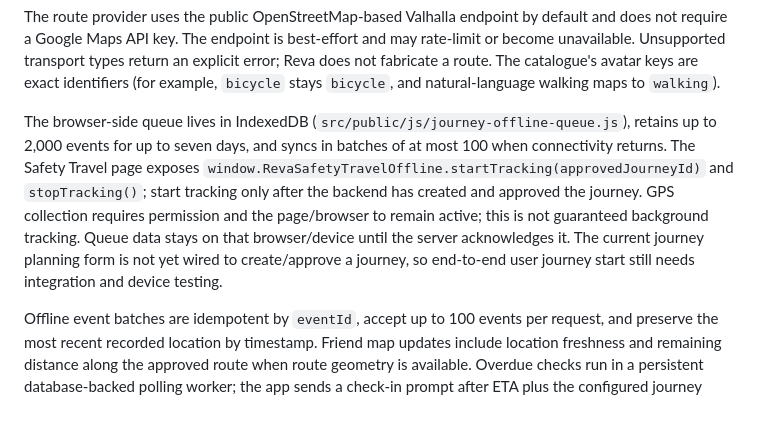
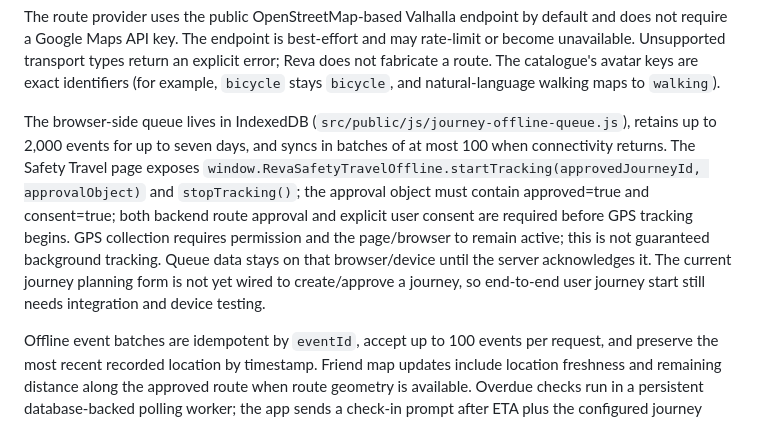
Before and after one commit to ayushthakare7/Realtime-Location-Tracker-authenticated, a Markdown page: README.md, the part around the change. Drawn GitHub-style.

Commit message:
Document consent requirements for GPS tracking

```diff
--- a/README.md
+++ b/README.md
@@ -230,7 +230,7 @@ All endpoints below require the existing JWT bearer authentication.
 
 The route provider uses the public OpenStreetMap-based Valhalla endpoint by default and does not require a Google Maps API key. The endpoint is best-effort and may rate-limit or become unavailable. Unsupported transport types return an explicit error; Reva does not fabricate a route. The catalogue's avatar keys are exact identifiers (for example, `bicycle` stays `bicycle`, and natural-language walking maps to `walking`).
 
-The browser-side queue lives in IndexedDB (`src/public/js/journey-offline-queue.js`), retains up to 2,000 events for up to seven days, and syncs in batches of at most 100 when connectivity returns. The Safety Travel page exposes `window.RevaSafetyTravelOffline.startTracking(approvedJourneyId)` and `stopTracking()`; start tracking only after the backend has created and approved the journey. GPS collection requires permission and the page/browser to remain active; this is not guaranteed background tracking. Queue data stays on that browser/device until the server acknowledges it. The current journey planning form is not yet wired to create/approve a journey, so end-to-end user journey start still needs integration and device testing.
+The browser-side queue lives in IndexedDB (`src/public/js/journey-offline-queue.js`), retains up to 2,000 events for up to seven days, and syncs in batches of at most 100 when connectivity returns. The Safety Travel page exposes `window.RevaSafetyTravelOffline.startTracking(approvedJourneyId, approvalObject)` and `stopTracking()`; the approval object must contain approved=true and consent=true; both backend route approval and explicit user consent are required before GPS tracking begins. GPS collection requires permission and the page/browser to remain active; this is not guaranteed background tracking. Queue data stays on that browser/device until the server acknowledges it. The current journey planning form is not yet wired to create/approve a journey, so end-to-end user journey start still needs integration and device testing.
 
 Offline event batches are idempotent by `eventId`, accept up to 100 events per request, and preserve the most recent recorded location by timestamp. Friend map updates include location freshness and remaining distance along the approved route when route geometry is available. Overdue checks run in a persistent database-backed polling worker; the app sends a check-in prompt after ETA plus the configured journey grace period, then alerts shared friends if there is still no response. Explicit emergency events follow a separate alert path. Notifications are persisted and emitted over Socket.IO; native/background push delivery still requires a push subscription/provider integration before claiming alerts can reach a fully closed app.
 
```
